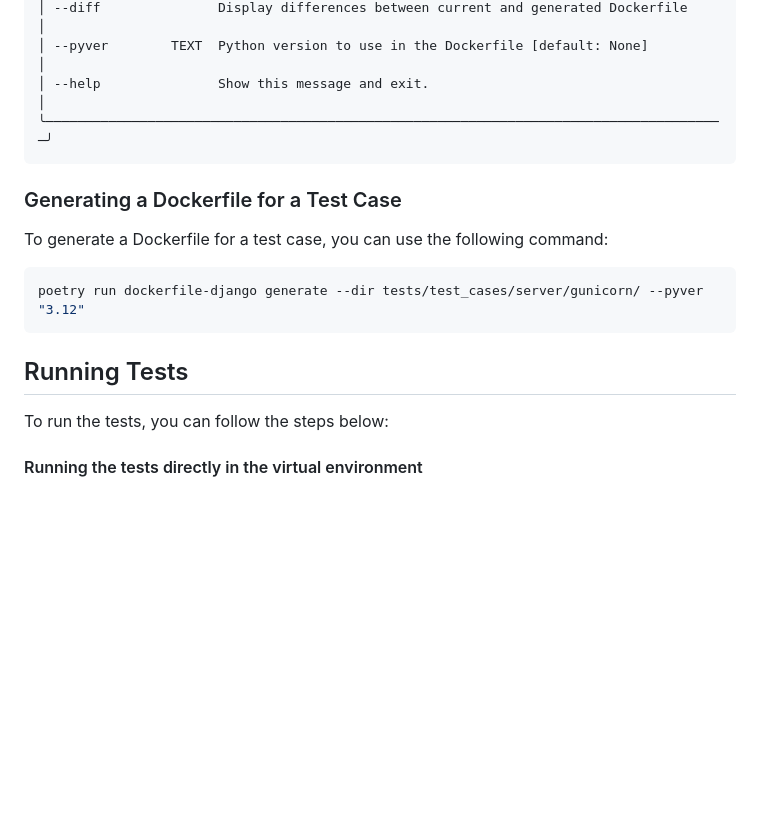
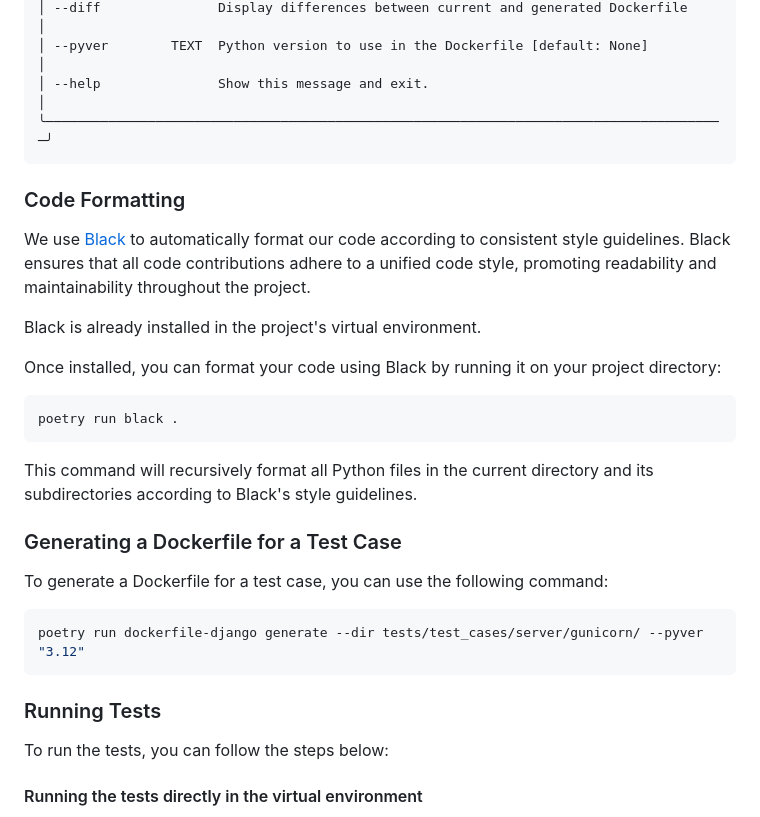
Before and after one commit to fly-apps/dockerfile-django, a Markdown page: README.md, the part around the change. GitHub-like rendering; blank space fills up the shorter version.

Commit message:
Add "Code Formatting" to README

````diff
--- a/README.md
+++ b/README.md
@@ -63,6 +63,20 @@ poetry run dockerfile-django generate --help
 ╰───────────────────────────────────────────────────────────────────────────────────────╯
 ```
 
+### Code Formatting
+
+We use [Black](https://black.readthedocs.io/en/stable/) to automatically format our code according to consistent style guidelines. Black ensures that all code contributions adhere to a unified code style, promoting readability and maintainability throughout the project.
+
+Black is already installed in the project's virtual environment.
+
+Once installed, you can format your code using Black by running it on your project directory:
+
+```shell
+poetry run black .
+```
+
+This command will recursively format all Python files in the current directory and its subdirectories according to Black's style guidelines.
+
 ### Generating a Dockerfile for a Test Case
 
 To generate a Dockerfile for a test case, you can use the following command:
@@ -71,7 +85,7 @@ To generate a Dockerfile for a test case, you can use the following command:
 poetry run dockerfile-django generate --dir tests/test_cases/server/gunicorn/ --pyver "3.12"
 ```
 
-## Running Tests
+### Running Tests
 
 To run the tests, you can follow the steps below:
 
````
